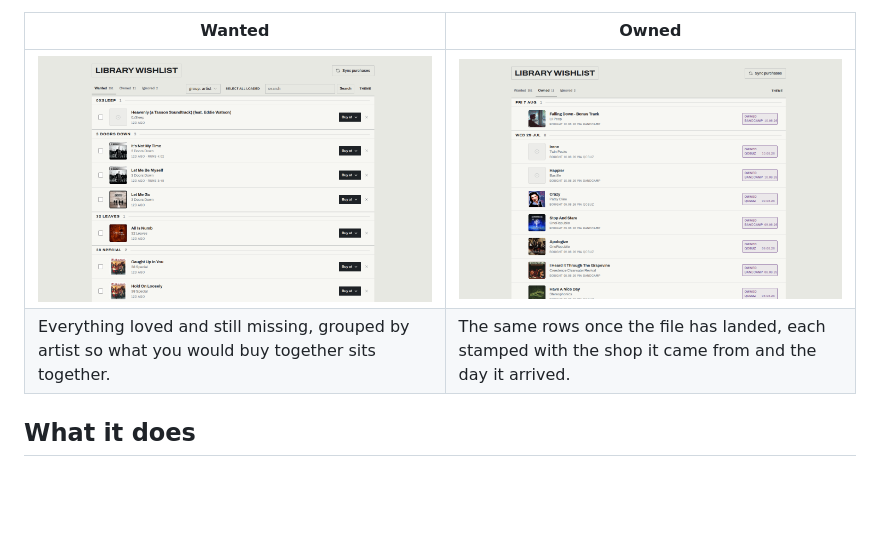
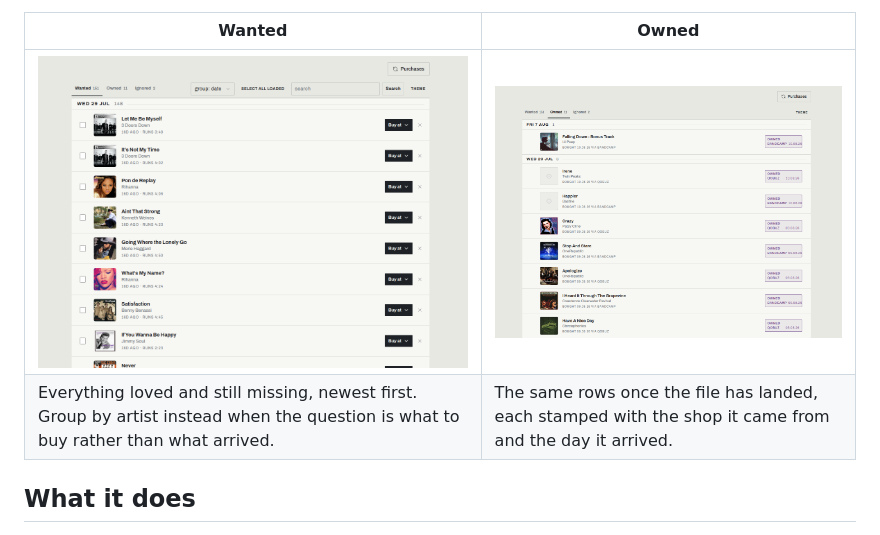
Before and after one commit to 312-dev/navidrome-wishlist, a Markdown page: README.md, the part around the change. Rendered like a GitHub page; pictures changed too: docs/screenshots/owned.png, docs/screenshots/wanted.png; blank space fills up the shorter version.

Commit message:
docs: refresh the screenshots for the new header
Also fixes the caption, which described the grouping the want list no longer
defaults to.

```diff
--- a/README.md
+++ b/README.md
@@ -17,7 +17,7 @@ rather buy simply lose track of what they meant to buy. This is the list.
 | Wanted | Owned |
 |---|---|
 | [![The want list](docs/screenshots/wanted.png)](docs/screenshots/wanted.png) | [![What has landed](docs/screenshots/owned.png)](docs/screenshots/owned.png) |
-| Everything loved and still missing, grouped by artist so what you would buy together sits together. | The same rows once the file has landed, each stamped with the shop it came from and the day it arrived. |
+| Everything loved and still missing, newest first. Group by artist instead when the question is what to buy rather than what arrived. | The same rows once the file has landed, each stamped with the shop it came from and the day it arrived. |
 
 ## What it does
 
```
